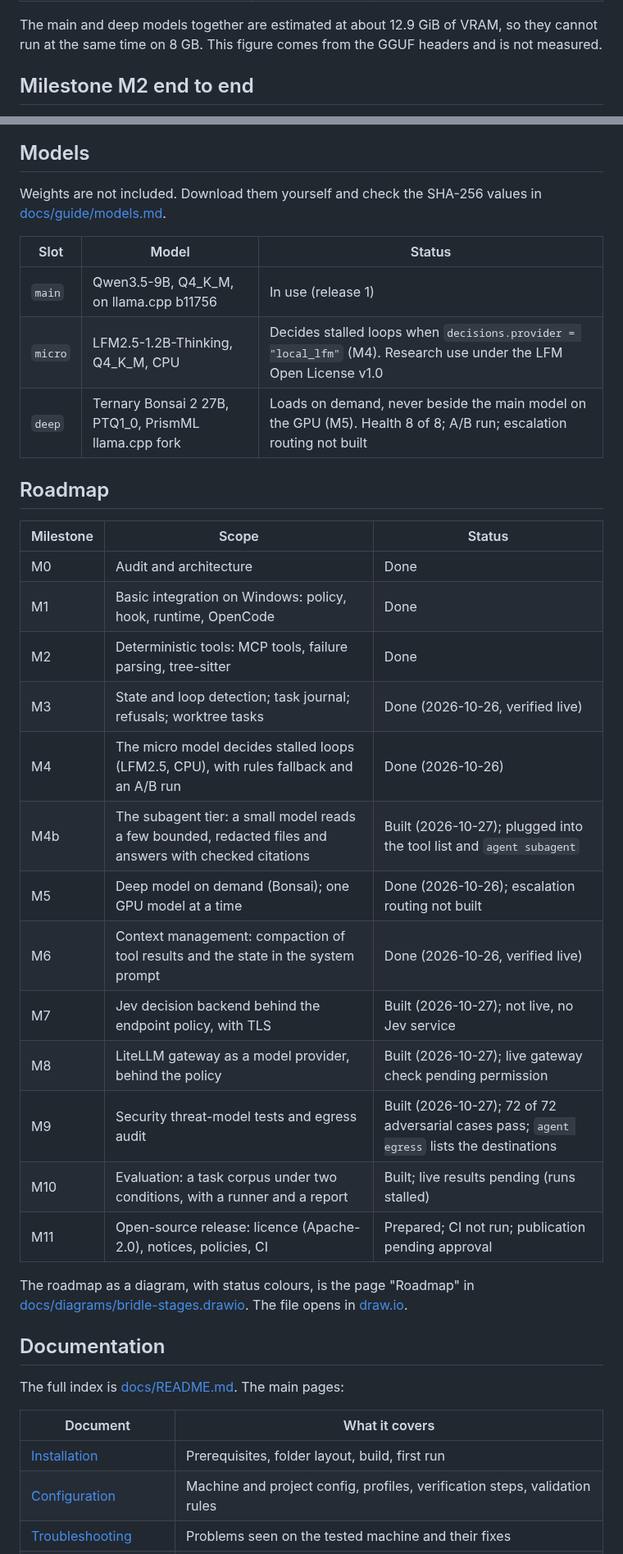
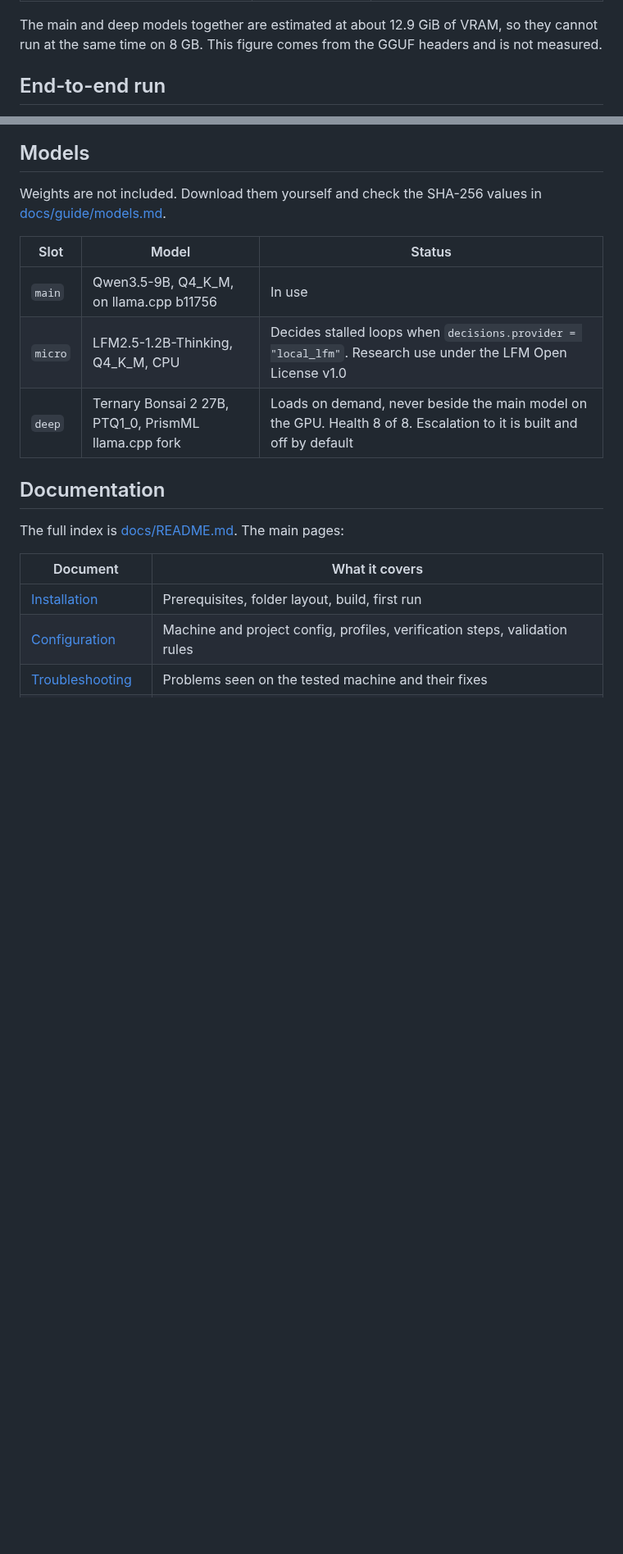
Before and after one commit to kushagrathisside/bridle, a Markdown page: README.md, 2 parts joined by grey strips. Shown at 82% size. GitHub-like rendering; blank space fills up the shorter version.

```diff
--- a/README.md
+++ b/README.md
@@ -68,5 +69,5 @@ Tested on Windows 11, an RTX 4060 Laptop GPU with 8 GB of VRAM, and 16 GB of RAM
 The main and deep models together are estimated at about 12.9 GiB of VRAM, so they cannot run at the same time on 8 GB.
 This figure comes from the GGUF headers and is not measured.
 
-## Milestone M2 end to end
+## End-to-end run
 
@@ -162,31 +164,9 @@ Weights are not included. Download them yourself and check the SHA-256 values in
 
 | Slot | Model | Status |
 |---|---|---|
-| `main` | Qwen3.5-9B, Q4_K_M, on llama.cpp b11756 | In use (release 1) |
-| `micro` | LFM2.5-1.2B-Thinking, Q4_K_M, CPU | Decides stalled loops when `decisions.provider = "local_lfm"` (M4). Research use under the LFM Open License v1.0 |
-| `deep` | Ternary Bonsai 2 27B, PTQ1_0, PrismML llama.cpp fork | Loads on demand, never beside the main model on the GPU (M5). Health 8 of 8; A/B run; escalation routing not built |
-
-## Roadmap
-
-| Milestone | Scope | Status |
-|---|---|---|
-| M0 | Audit and architecture | Done |
-| M1 | Basic integration on Windows: policy, hook, runtime, OpenCode | Done |
-| M2 | Deterministic tools: MCP tools, failure parsing, tree-sitter | Done |
-| M3 | State and loop detection; task journal; refusals; worktree tasks | Done (2026-10-26, verified live) |
-| M4 | The micro model decides stalled loops (LFM2.5, CPU), with rules fallback and an A/B run | Done (2026-10-26) |
-| M4b | The subagent tier: a small model reads a few bounded, redacted files and answers with checked citations | Built (2026-10-27); plugged into the tool list and `agent subagent` |
-| M5 | Deep model on demand (Bonsai); one GPU model at a time | Done (2026-10-26); escalation routing not built |
-| M6 | Context management: compaction of tool results and the state in the system prompt | Done (2026-10-26, verified live) |
-| M7 | Jev decision backend behind the endpoint policy, with TLS | Built (2026-10-27); not live, no Jev service |
-| M8 | LiteLLM gateway as a model provider, behind the policy | Built (2026-10-27); live gateway check pending permission |
-| M9 | Security threat-model tests and egress audit | Built (2026-10-27); 72 of 72 adversarial cases pass; `agent egress` lists the destinations |
-| M10 | Evaluation: a task corpus under two conditions, with a runner and a report | Built; live results pending (runs stalled) |
-| M11 | Open-source release: licence (Apache-2.0), notices, policies, CI | Prepared; CI not run; publication pending approval |
-
-The roadmap as a diagram, with status colours, is the page "Roadmap" in
-[docs/diagrams/bridle-stages.drawio](docs/diagrams/bridle-stages.drawio). The file opens in
-[draw.io](https://app.diagrams.net).
+| `main` | Qwen3.5-9B, Q4_K_M, on llama.cpp b11756 | In use |
+| `micro` | LFM2.5-1.2B-Thinking, Q4_K_M, CPU | Decides stalled loops when `decisions.provider = "local_lfm"`. Research use under the LFM Open License v1.0 |
+| `deep` | Ternary Bonsai 2 27B, PTQ1_0, PrismML llama.cpp fork | Loads on demand, never beside the main model on the GPU. Health 8 of 8. Escalation to it is built and off by default |
 
 ## Documentation
 
```
Also changed, not shown: other parts of README.md (+15 -14 lines).
